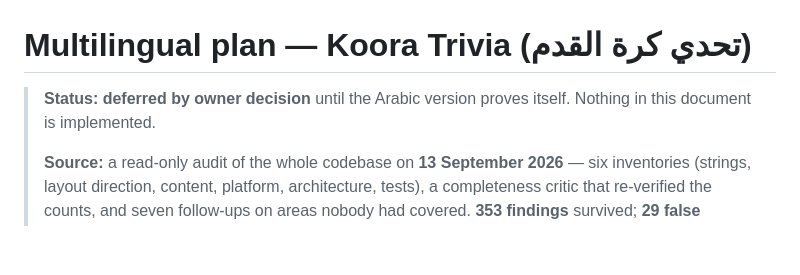
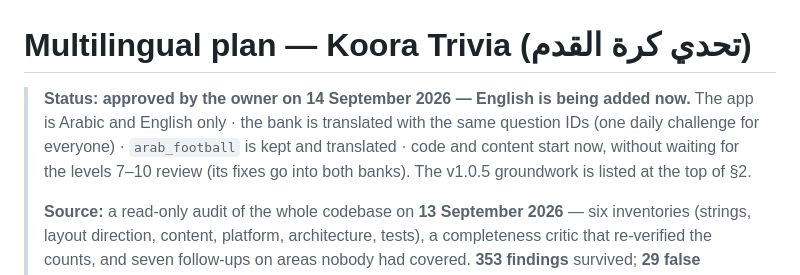
Before and after one commit to Oasis-Forge/koora-trivia, a Markdown page: docs/I18N_PLAN.md, the part around the change. Rendered like a GitHub page; blank space fills up the shorter version.

```diff
--- a/docs/I18N_PLAN.md
+++ b/docs/I18N_PLAN.md
@@ -1,7 +1,9 @@
 # Multilingual plan — Koora Trivia (تحدي كرة القدم)
 
-> **Status: deferred by owner decision** until the Arabic version proves itself. Nothing in this
-> document is implemented.
+> **Status: approved by the owner on 14 September 2026 — English is being added now.** The app is Arabic and English
+> only · the bank is translated with the same question IDs (one daily challenge for everyone) · `arab_football` is kept
+> and translated · code and content start now, without waiting for the levels 7–10 review (its fixes go into both
+> banks). The v1.0.5 groundwork is listed at the top of §2.
 >
 > **Source:** a read-only audit of the whole codebase on **13 September 2026** — six inventories
 > (strings, layout direction, content, platform, architecture, tests), a completeness critic that
```
Also changed, not shown: CLAUDE.md (+3 -3 lines), docs/PLAN.md (+2 -2 lines).
